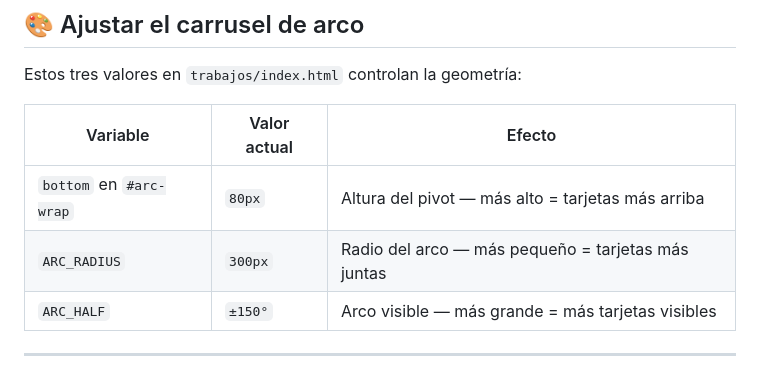
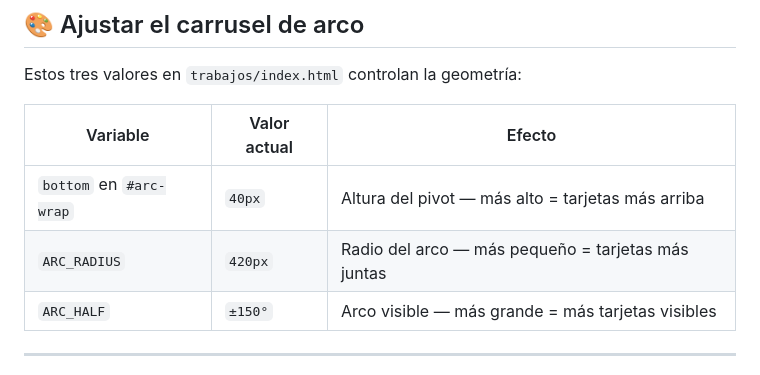
Before and after one commit to Nicolas-Miranda1312/Nicolas-Miranda1312.github.io, a Markdown page: README.md, the part around the change. Rendered like a GitHub page.

```diff
--- a/README.md
+++ b/README.md
@@ -89,8 +89,8 @@ Estos tres valores en `trabajos/index.html` controlan la geometría:
 
 | Variable | Valor actual | Efecto |
 |---|---|---|
-| `bottom` en `#arc-wrap` | `80px` | Altura del pivot — más alto = tarjetas más arriba |
-| `ARC_RADIUS` | `300px` | Radio del arco — más pequeño = tarjetas más juntas |
+| `bottom` en `#arc-wrap` | `40px` | Altura del pivot — más alto = tarjetas más arriba |
+| `ARC_RADIUS` | `420px` | Radio del arco — más pequeño = tarjetas más juntas |
 | `ARC_HALF` | `±150°` | Arco visible — más grande = más tarjetas visibles |
 
 ---
```
